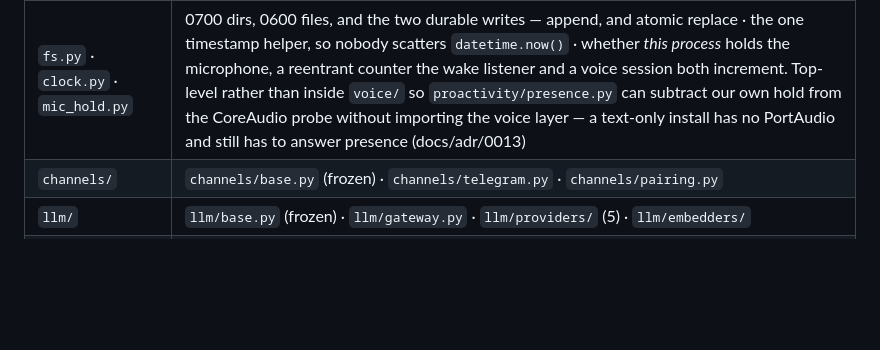
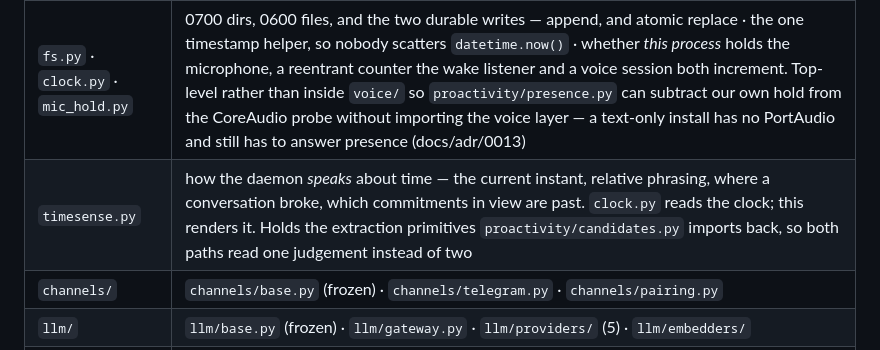
Before and after one commit to K2D2H4/Daemon, a Markdown page: daemon/CLAUDE.md, the part around the change. Drawn GitHub-style; blank space fills up the shorter version.

Commit message:
docs: place timesense in the module map
Add a row for daemon/timesense.py to the module table: how the daemon
speaks about time (current instant, relative phrasing, session breaks,
which commitments in view are past), its relationship to clock.py (reads
the clock vs. renders it), and that it holds the extraction primitives
proactivity/candidates.py imports back.

The reachability and acceptance gates already passed with no changes
needed - timesense.py is function-only with no Task and no protocol
implementation, so test_reachable.py has no entry for it, as expected.
docs/ARCHITECTURE.md's "shape" diagram does not enumerate daemon/*.py
comprehensively (clock.py, config.py, tasks.py, fs.py and other
top-level modules are absent too), so it needs no addition here.

```diff
--- a/daemon/CLAUDE.md
+++ b/daemon/CLAUDE.md
@@ -20,6 +20,7 @@ in `app.py`, which owns every concrete-implementation import here.
 | `tasks.py` | the `Task` enum. **Frozen** — it is the LLM routing key |
 | `tui.py` · `service.py` | terminal presentation, CJK-aware widths, plain text when not a tty · the LaunchAgent / systemd user unit, which holds no secrets |
 | `fs.py` · `clock.py` · `mic_hold.py` | 0700 dirs, 0600 files, and the two durable writes — append, and atomic replace · the one timestamp helper, so nobody scatters `datetime.now()` · whether *this process* holds the microphone, a reentrant counter the wake listener and a voice session both increment. Top-level rather than inside `voice/` so `proactivity/presence.py` can subtract our own hold from the CoreAudio probe without importing the voice layer — a text-only install has no PortAudio and still has to answer presence (docs/adr/0013) |
+| `timesense.py` | how the daemon *speaks* about time — the current instant, relative phrasing, where a conversation broke, which commitments in view are past. `clock.py` reads the clock; this renders it. Holds the extraction primitives `proactivity/candidates.py` imports back, so both paths read one judgement instead of two |
 | `channels/` | `channels/base.py` (frozen) · `channels/telegram.py` · `channels/pairing.py` |
 | `llm/` | `llm/base.py` (frozen) · `llm/gateway.py` · `llm/providers/` (5) · `llm/embedders/` |
 | `memory/` | `memory/schema.sql` (frozen) · `store` · `log` · `writer` · `recall` · `curated` · `entities` · `reindex` |
```
